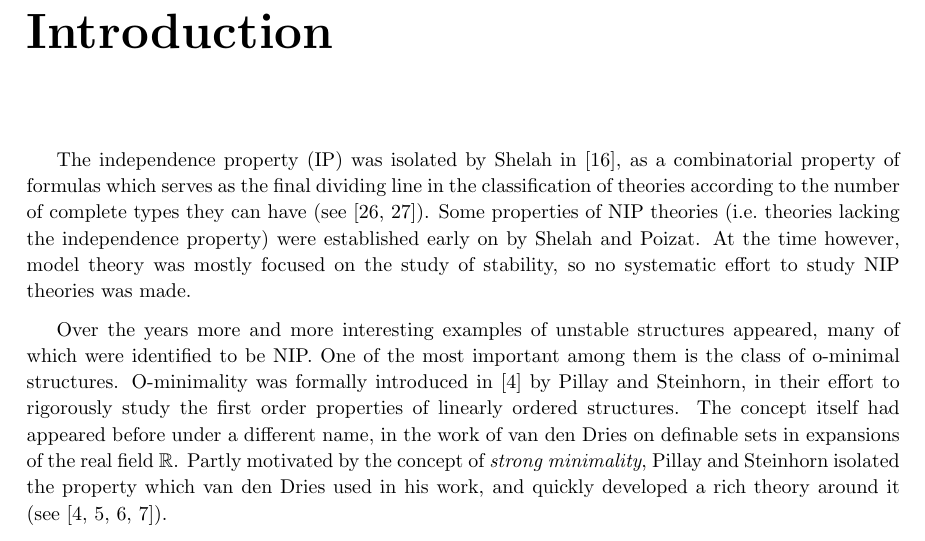
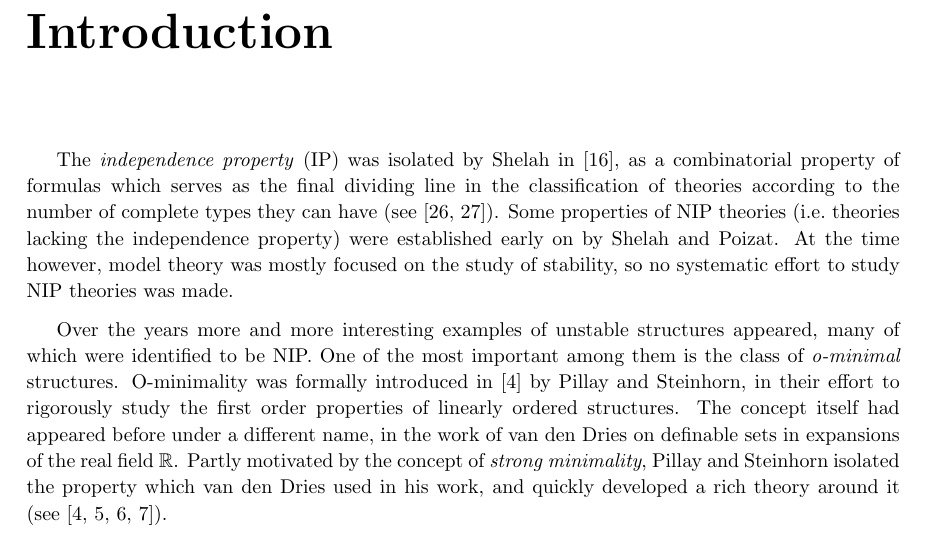
Before and after one commit to pk-470/nip-theories, a LaTeX thesis (Latex/NIP Theories and Related Topics.tex): part of page 3 of 47, cut so that both start at the same text. Compiled offline with pdfLaTeX.

Commit message:
minor changes

```diff
--- a/Latex/NIP Theories and Related Topics.tex
+++ b/Latex/NIP Theories and Related Topics.tex
@@ -186,9 +186,9 @@
 
 \uchapter{Introduction}
 
-\ind The independence property (IP) was isolated by Shelah in \cite{nip og}, as a combinatorial property of formulas which serves as the final dividing line in the classification of theories according to the number of complete types they can have (see \cite{stability function, six classes}). Some properties of NIP theories (i.e.\ theories lacking the independence property) were established early on by Shelah and Poizat. At the time however, model theory was mostly focused on the study of stability, so no systematic effort to study NIP theories was made.
-
-\ind Over the years more and more interesting examples of unstable structures appeared, many of which were identified to be NIP. One of the most important among them is the class of o-minimal structures. O-minimality was formally introduced in \cite{defI} by Pillay and Steinhorn, in their effort to rigorously study the first order properties of linearly ordered structures. The concept itself had appeared before under a different name, in the work of van den Dries on definable sets in expansions of the real field $\R$. Partly motivated by the concept of \emph{strong minimality}, Pillay and Steinhorn isolated the property which van den Dries used in his work, and quickly developed a rich theory around it (see \cite{defI,defII,discrete,defIII}).
+\ind The \emph{independence property} (IP) was isolated by Shelah in \cite{nip og}, as a combinatorial property of formulas which serves as the final dividing line in the classification of theories according to the number of complete types they can have (see \cite{stability function, six classes}). Some properties of NIP theories (i.e.\ theories lacking the independence property) were established early on by Shelah and Poizat. At the time however, model theory was mostly focused on the study of stability, so no systematic effort to study NIP theories was made.
+
+\ind Over the years more and more interesting examples of unstable structures appeared, many of which were identified to be NIP. One of the most important among them is the class of \emph{o-minimal} structures. O-minimality was formally introduced in \cite{defI} by Pillay and Steinhorn, in their effort to rigorously study the first order properties of linearly ordered structures. The concept itself had appeared before under a different name, in the work of van den Dries on definable sets in expansions of the real field $\R$. Partly motivated by the concept of \emph{strong minimality}, Pillay and Steinhorn isolated the property which van den Dries used in his work, and quickly developed a rich theory around it (see \cite{defI,defII,discrete,defIII}).
 
 \ind In the last 20 years, the study of groups definable in o-minimal structures has sparked a new interest for NIP theories and their properties. In particular, Keisler measures, which are tools initially developed for the purpose of extending properties of types from a stable to an NIP setting, have now been used to solve some deep questions about the structural properties of o-minimal groups. As a result, NIP has been identified as a natural context for the study of definable groups in o-minimal theories, and the intersection of NIP and o-minimality is currently a very active area of research.
 
```
Also changed, not shown: NIP Theories and Related Topics.pdf.
